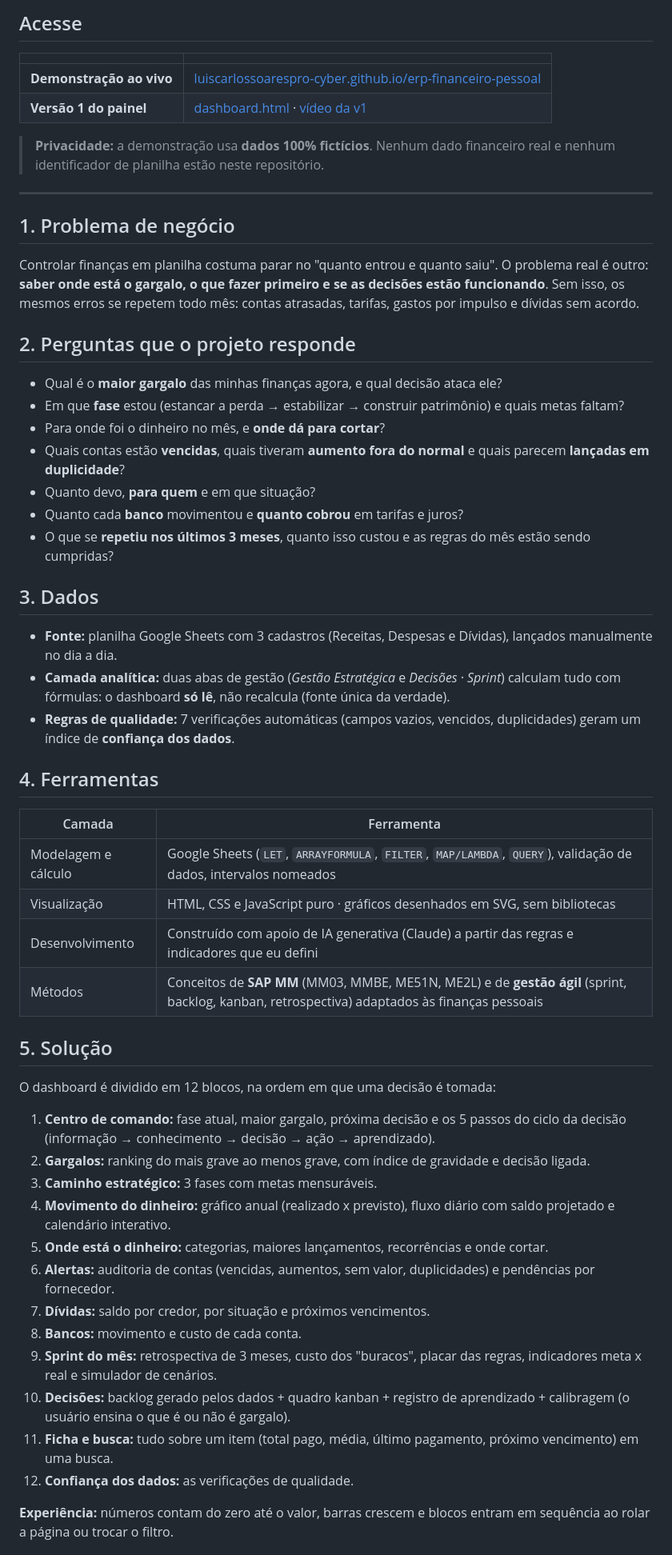
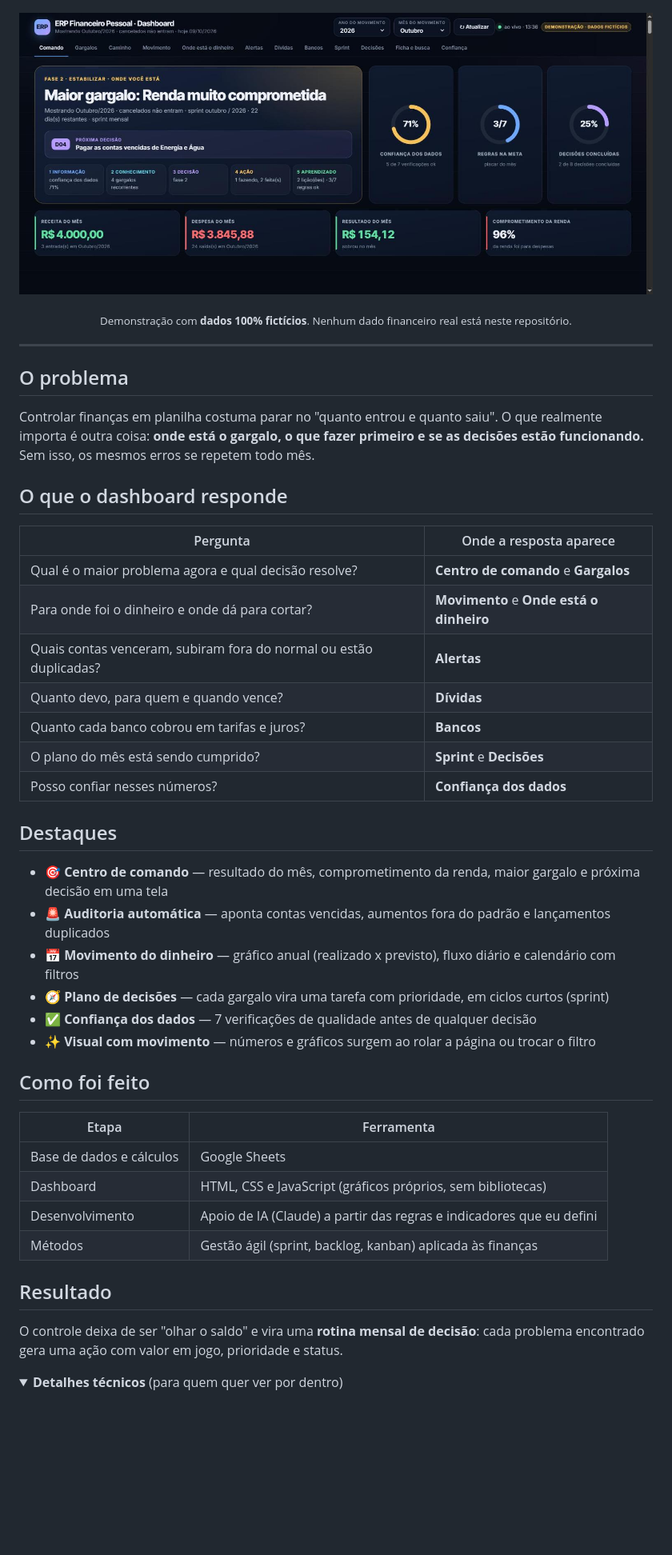
Before and after one commit to luiscarlossoarespro-cyber/erp-financeiro-pessoal, a Markdown page: README.md, the part around one of its changes. Shown at 80% size. GitHub-like rendering; folded sections open; blank space fills up the shorter version.

Commit message:
README direto ao ponto: demo, destaques e detalhes técnicos recolhidos

```diff
--- a/README.md
+++ b/README.md
@@ -12,60 +12,51 @@
 
-## Acesse
 
-| | |
-|---|---|
-| **Demonstração ao vivo** | [luiscarlossoarespro-cyber.github.io/erp-financeiro-pessoal](https://luiscarlossoarespro-cyber.github.io/erp-financeiro-pessoal/) |
-| **Versão 1 do painel** | [dashboard.html](dashboard.html) · [vídeo da v1](demo.mp4) |
+[![Prévia do dashboard — clique para abrir a demonstração ao vivo](assets/cover.png)](https://luiscarlossoarespro-cyber.github.io/erp-financeiro-pessoal/)
 
-> **Privacidade:** a demonstração usa **dados 100% fictícios**. Nenhum dado financeiro real e nenhum identificador de planilha estão neste repositório.
+<p align="center"><sub>Demonstração com <b>dados 100% fictícios</b>. Nenhum dado financeiro real está neste repositório.</sub></p>
 
 ---
 
-## 1. Problema de negócio
+## O problema
 
-Controlar finanças em planilha costuma parar no "quanto entrou e quanto saiu". O problema real é outro: **saber onde está o gargalo, o que fazer primeiro e se as decisões estão funcionando**. Sem isso, os mesmos erros se repetem todo mês: contas atrasadas, tarifas, gastos por impulso e dívidas sem acordo.
+Controlar finanças em planilha costuma parar no "quanto entrou e quanto saiu". O que realmente importa é outra coisa: **onde está o gargalo, o que fazer primeiro e se as decisões estão funcionando.** Sem isso, os mesmos erros se repetem todo mês.
 
-## 2. Perguntas que o projeto responde
+## O que o dashboard responde
 
-- Qual é o **maior gargalo** das minhas finanças agora, e qual decisão ataca ele?
-- Em que **fase** estou (estancar a perda → estabilizar → construir patrimônio) e quais metas faltam?
-- Para onde foi o dinheiro no mês, e **onde dá para cortar**?
-- Quais contas estão **vencidas**, quais tiveram **aumento fora do normal** e quais parecem **lançadas em duplicidade**?
-- Quanto devo, **para quem** e em que situação?
-- Quanto cada **banco** movimentou e **quanto cobrou** em tarifas e juros?
-- O que se **repetiu nos últimos 3 meses**, quanto isso custou e as regras do mês estão sendo cumpridas?
+| Pergunta | Onde a resposta aparece |
+|---|---|
+| Qual é o maior problema agora e qual decisão resolve? | **Centro de comando** e **Gargalos** |
+| Para onde foi o dinheiro e onde dá para cortar? | **Movimento** e **Onde está o dinheiro** |
+| Quais contas venceram, subiram fora do normal ou estão duplicadas? | **Alertas** |
+| Quanto devo, para quem e quando vence? | **Dívidas** |
+| Quanto cada banco cobrou em tarifas e juros? | **Bancos** |
+| O plano do mês está sendo cumprido? | **Sprint** e **Decisões** |
+| Posso confiar nesses números? | **Confiança dos dados** |
 
-## 3. Dados
+## Destaques
 
-- **Fonte:** planilha Google Sheets com 3 cadastros (Receitas, Despesas e Dívidas), lançados manualmente no dia a dia.
-- **Camada analítica:** duas abas de gestão (*Gestão Estratégica* e *Decisões · Sprint*) calculam tudo com fórmulas: o dashboard **só lê**, não recalcula (fonte única da verdade).
-- **Regras de qualidade:** 7 verificações automáticas (campos vazios, vencidos, duplicidades) geram um índice de **confiança dos dados**.
+- 🎯 **Centro de comando** — resultado do mês, comprometimento da renda, maior gargalo e próxima decisão em uma tela
+- 🚨 **Auditoria automática** — aponta contas vencidas, aumentos fora do padrão e lançamentos duplicados
+- 📅 **Movimento do dinheiro** — gráfico anual (realizado x previsto), fluxo diário e calendário com filtros
+- 🧭 **Plano de decisões** — cada gargalo vira uma tarefa com prioridade, em ciclos curtos (sprint)
+- ✅ **Confiança dos dados** — 7 verificações de qualidade antes de qualquer decisão
+- ✨ **Visual com movimento** — números e gráficos surgem ao rolar a página ou trocar o filtro
 
-## 4. Ferramentas
+## Como foi feito
 
-| Camada | Ferramenta |
+| Etapa | Ferramenta |
 |---|---|
-| Modelagem e cálculo | Google Sheets (`LET`, `ARRAYFORMULA`, `FILTER`, `MAP/LAMBDA`, `QUERY`), validação de dados, intervalos nomeados |
-| Visualização | HTML, CSS e JavaScript puro · gráficos desenhados em SVG, sem bibliotecas |
-| Desenvolvimento | Construído com apoio de IA generativa (Claude) a partir das regras e indicadores que eu defini |
-| Métodos | Conceitos de **SAP MM** (MM03, MMBE, ME51N, ME2L) e de **gestão ágil** (sprint, backlog, kanban, retrospectiva) adaptados às finanças pessoais |
+| Base de dados e cálculos | Google Sheets |
+| Dashboard | HTML, CSS e JavaScript (gráficos próprios, sem bibliotecas) |
+| Desenvolvimento | Apoio de IA (Claude) a partir das regras e indicadores que eu defini |
+| Métodos | Gestão ágil (sprint, backlog, kanban) aplicada às finanças |
 
-## 5. Solução
+## Resultado
 
-O dashboard é dividido em 12 blocos, na ordem em que uma decisão é tomada:
+O controle deixa de ser "olhar o saldo" e vira uma **rotina mensal de decisão**: cada problema encontrado gera uma ação com valor em jogo, prioridade e status.
 
-1. **Centro de comando:** fase atual, maior gargalo, próxima decisão e os 5 passos do ciclo da decisão (informação → conhecimento → decisão → ação → aprendizado).
-2. **Gargalos:** ranking do mais grave ao menos grave, com índice de gravidade e decisão ligada.
-3. **Caminho estratégico:** 3 fases com metas mensuráveis.
-4. **Movimento do dinheiro:** gráfico anual (realizado x previsto), fluxo diário com saldo projetado e calendário interativo.
-5. **Onde está o dinheiro:** categorias, maiores lançamentos, recorrências e onde cortar.
-6. **Alertas:** auditoria de contas (vencidas, aumentos, sem valor, duplicidades) e pendências por fornecedor.
-7. **Dívidas:** saldo por credor, por situação e próximos vencimentos.
-8. **Bancos:** movimento e custo de cada conta.
-9. **Sprint do mês:** retrospectiva de 3 meses, custo dos "buracos", placar das regras, indicadores meta x real e simulador de cenários.
-10. **Decisões:** backlog gerado pelos dados + quadro kanban + registro de aprendizado + calibragem (o usuário ensina o que é ou não é gargalo).
-11. **Ficha e busca:** tudo sobre um item (total pago, média, último pagamento, próximo vencimento) em uma busca.
-12. **Confiança dos dados:** as verificações de qualidade.
+<details>
+<summary><b>Detalhes técnicos</b> (para quem quer ver por dentro)</summary>
 
-**Experiência:** números contam do zero até o valor, barras crescem e blocos entram em sequência ao rolar a página ou trocar o filtro.
+<br>
 
```
Also changed, not shown: other parts of README.md (+20 -24 lines).
